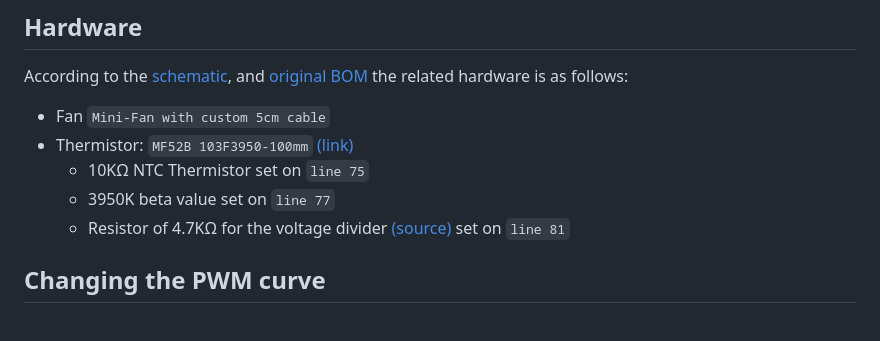
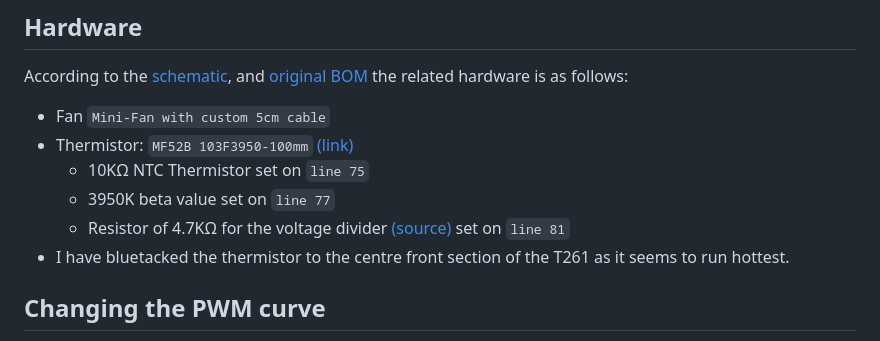
Before and after one commit to CombineReality/North-Star-Integrator, a Markdown page: firmware/ExampleSketches/README.md, the part around the change. Rendered like a GitHub page.

Commit message:
:pencil: (ns-sketch) Add instructions for affixing thermistor.

```diff
--- a/firmware/ExampleSketches/README.md
+++ b/firmware/ExampleSketches/README.md
@@ -13,6 +13,7 @@ According to the [schematic](https://github.com/CombineReality/North-Star-Integr
   - 10KΩ NTC Thermistor set on `line 75`
   - 3950K beta value set on `line 77`
   - Resistor of 4.7KΩ for the voltage divider [(source)](https://raw.githubusercontent.com/CombineReality/North-Star-Integrator/master/docs/arduino_pins.png) set on `line 81`
+- I have bluetacked the thermistor to the centre front section of the T261 as it seems to run hottest.
 
 ## Changing the PWM curve
 
```
